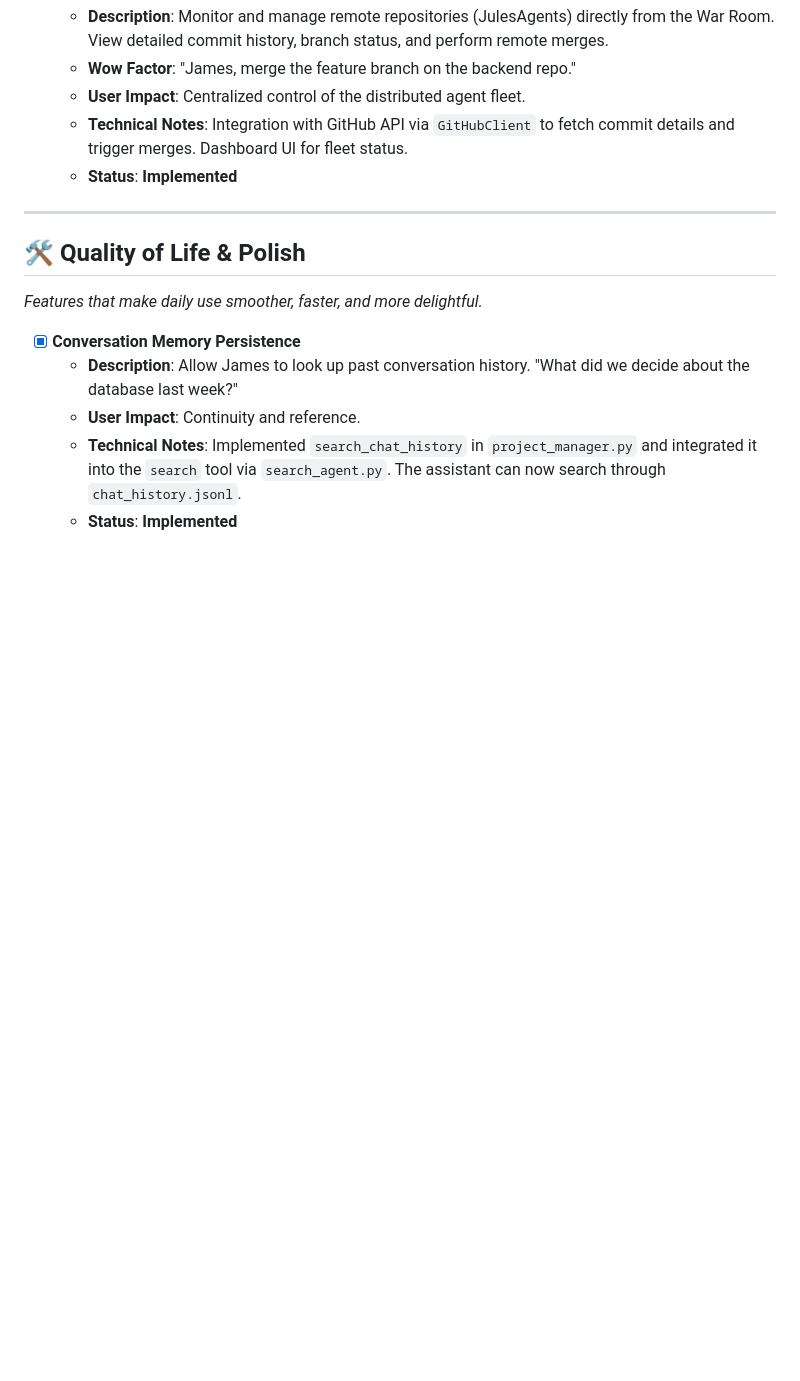
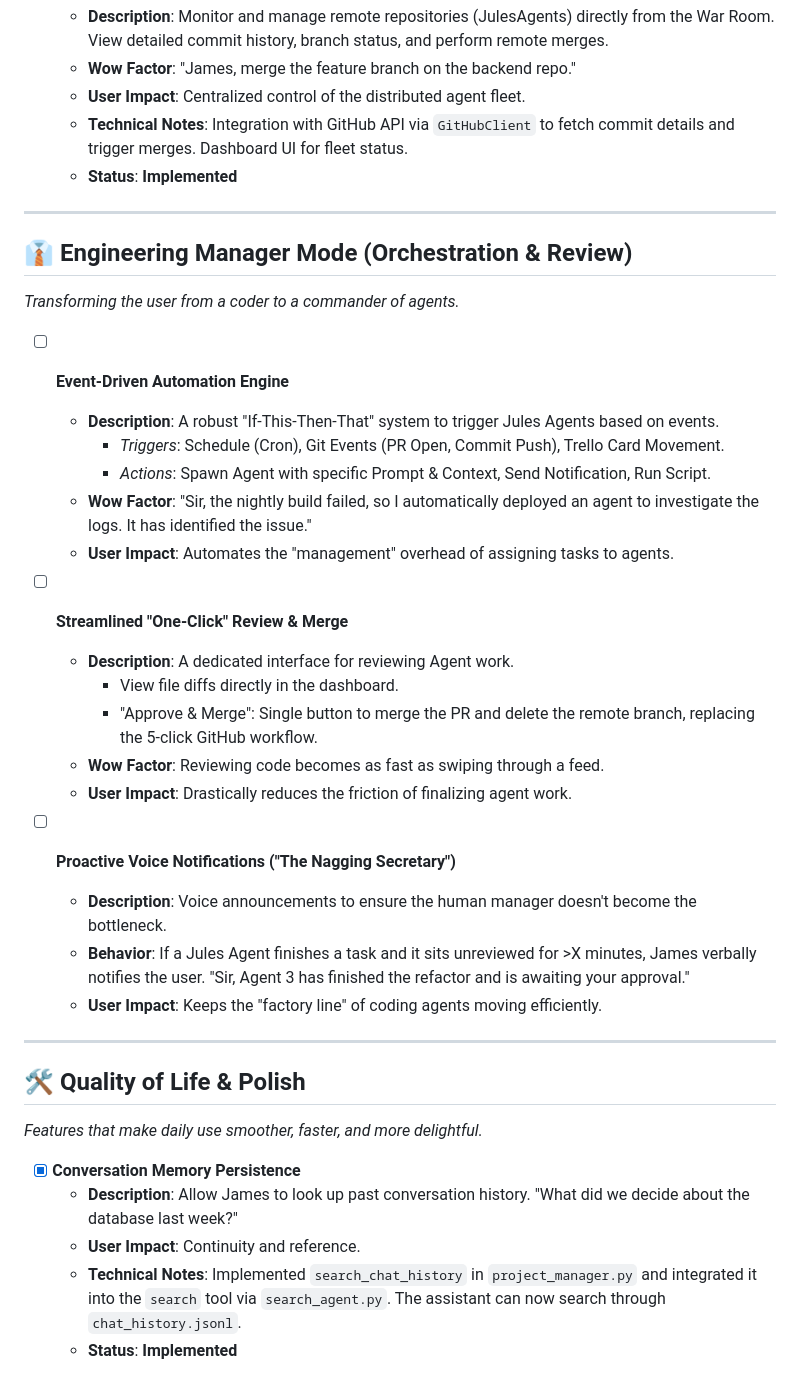
Before and after one commit to Cyberdogs7/agent_james, a Markdown page: TODO.md, the part around the change. Rendered like a GitHub page; blank space fills up the shorter version.

Commit message:
Update TODO.md with Engineering Manager vision
Added a new section for 'Engineering Manager Mode' focusing on:
- Event-Driven Automation Engine (Triggers -> Actions)
- Streamlined One-Click Review & Merge UI
- Proactive Voice Notifications for stale tasks

Co-authored-by: Cyberdogs7 <62211064+Cyberdogs7@users.noreply.github.com>

```diff
--- a/TODO.md
+++ b/TODO.md
@@ -36,6 +36,30 @@ This document serves as the single source of truth for the evolution of the A.D.
 
 ---
 
+## 👔 Engineering Manager Mode (Orchestration & Review)
+*Transforming the user from a coder to a commander of agents.*
+
+- [ ] **Event-Driven Automation Engine**
+  - **Description**: A robust "If-This-Then-That" system to trigger Jules Agents based on events.
+    - *Triggers*: Schedule (Cron), Git Events (PR Open, Commit Push), Trello Card Movement.
+    - *Actions*: Spawn Agent with specific Prompt & Context, Send Notification, Run Script.
+  - **Wow Factor**: "Sir, the nightly build failed, so I automatically deployed an agent to investigate the logs. It has identified the issue."
+  - **User Impact**: Automates the "management" overhead of assigning tasks to agents.
+
+- [ ] **Streamlined "One-Click" Review & Merge**
+  - **Description**: A dedicated interface for reviewing Agent work.
+    - View file diffs directly in the dashboard.
+    - "Approve & Merge": Single button to merge the PR and delete the remote branch, replacing the 5-click GitHub workflow.
+  - **Wow Factor**: Reviewing code becomes as fast as swiping through a feed.
+  - **User Impact**: Drastically reduces the friction of finalizing agent work.
+
+- [ ] **Proactive Voice Notifications ("The Nagging Secretary")**
+  - **Description**: Voice announcements to ensure the human manager doesn't become the bottleneck.
+  - **Behavior**: If a Jules Agent finishes a task and it sits unreviewed for >X minutes, James verbally notifies the user. "Sir, Agent 3 has finished the refactor and is awaiting your approval."
+  - **User Impact**: Keeps the "factory line" of coding agents moving efficiently.
+
+---
+
 ## 🛠 Quality of Life & Polish
 *Features that make daily use smoother, faster, and more delightful.*
 
```
